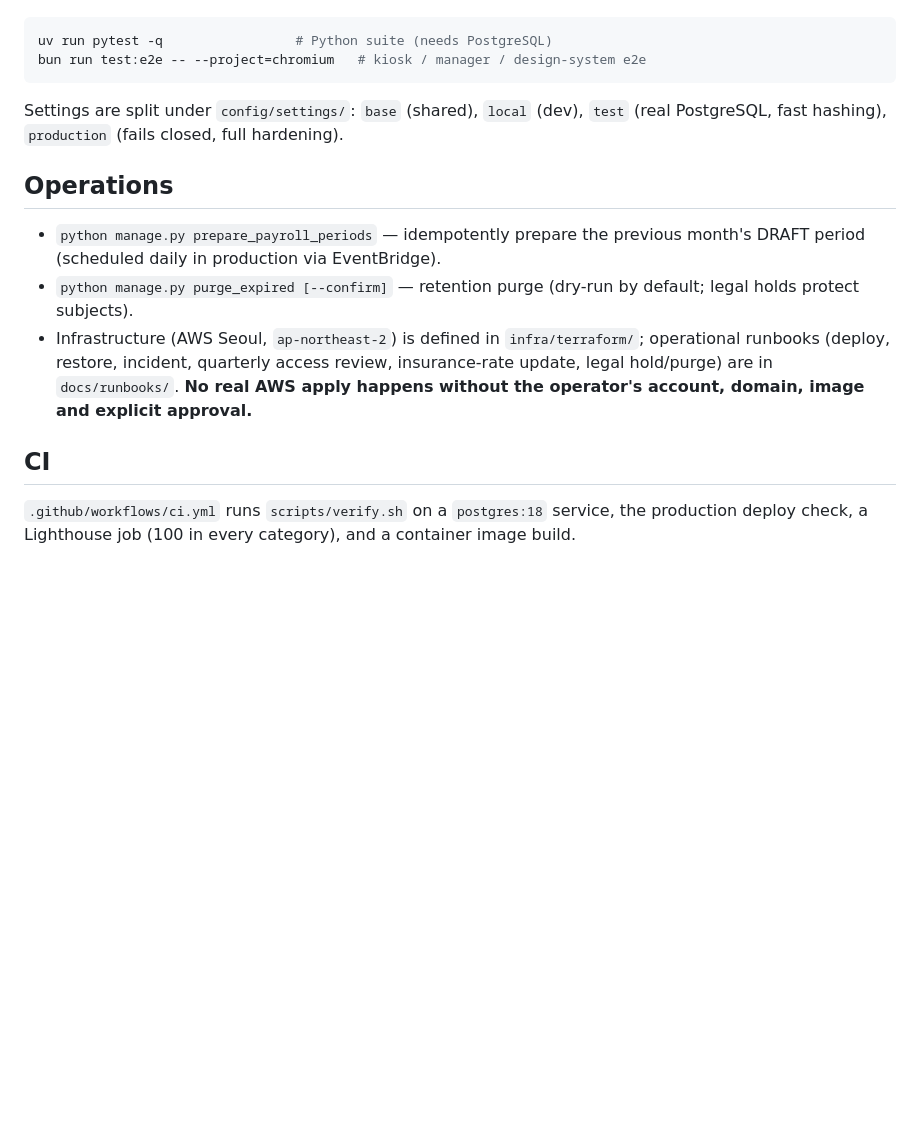
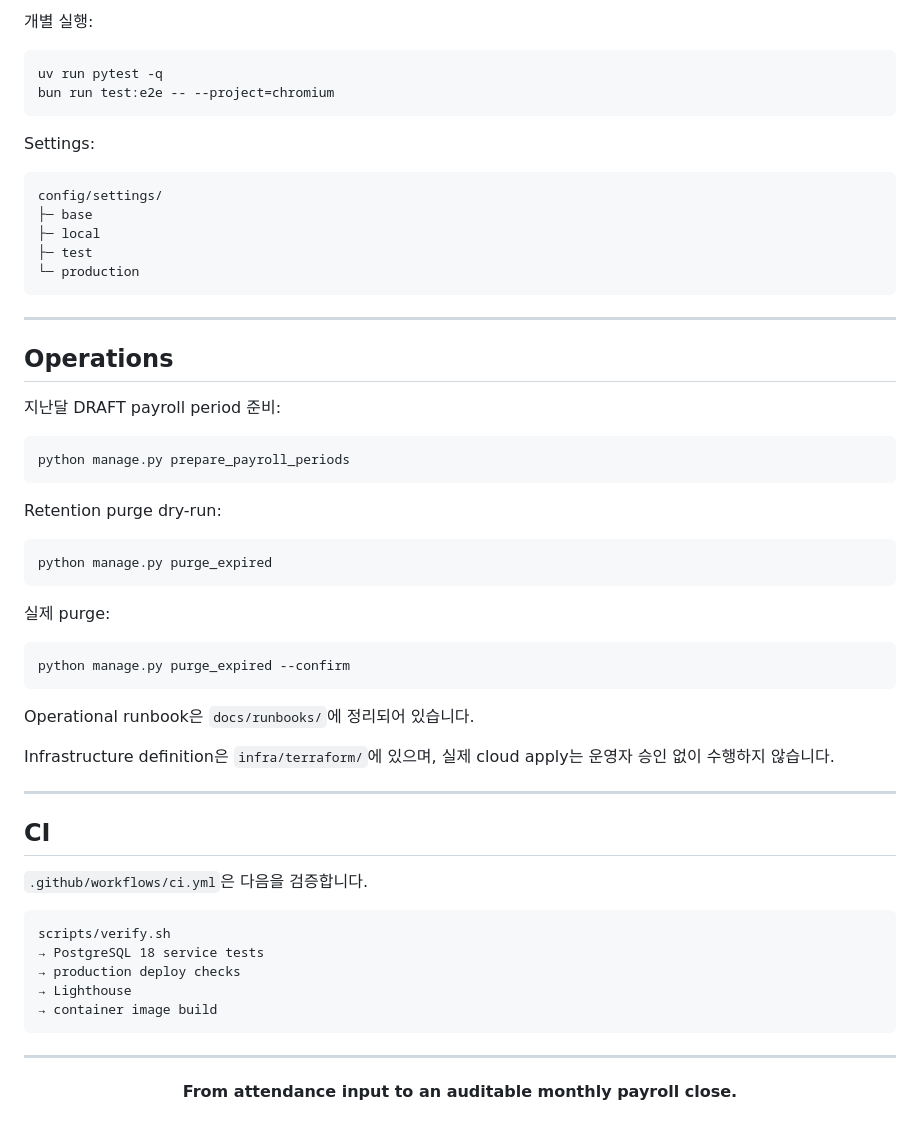
Before and after one commit to Anjingyeong/paba, a Markdown page: README.md, the part around one of its changes. Rendered like a GitHub page; blank space fills up the shorter version.

````diff
--- a/README.md
+++ b/README.md
@@ -76,26 +169,64 @@ PostgreSQL**, the Playwright + axe end-to-end suite (chromium), and — when
+개별 실행:
 
 ```bash
-uv run pytest -q                 # Python suite (needs PostgreSQL)
-bun run test:e2e -- --project=chromium   # kiosk / manager / design-system e2e
+uv run pytest -q
+bun run test:e2e -- --project=chromium
 ```
 
-Settings are split under `config/settings/`: `base` (shared), `local` (dev),
-`test` (real PostgreSQL, fast hashing), `production` (fails closed, full hardening).
+Settings:
+
+```text
+config/settings/
+├─ base
+├─ local
+├─ test
+└─ production
+```
+
+---
 
 ## Operations
 
-- `python manage.py prepare_payroll_periods` — idempotently prepare the previous
-  month's DRAFT period (scheduled daily in production via EventBridge).
-- `python manage.py purge_expired [--confirm]` — retention purge (dry-run by
-  default; legal holds protect subjects).
-- Infrastructure (AWS Seoul, `ap-northeast-2`) is defined in `infra/terraform/`;
-  operational runbooks (deploy, restore, incident, quarterly access review,
-  insurance-rate update, legal hold/purge) are in `docs/runbooks/`. **No real AWS
-  apply happens without the operator's account, domain, image and explicit
-  approval.**
+지난달 DRAFT payroll period 준비:
+
+```bash
+python manage.py prepare_payroll_periods
+```
+
+Retention purge dry-run:
+
+```bash
+python manage.py purge_expired
+```
+
+실제 purge:
+
+```bash
+python manage.py purge_expired --confirm
+```
+
+Operational runbook은 `docs/runbooks/`에 정리되어 있습니다.
+
+Infrastructure definition은 `infra/terraform/`에 있으며, 실제 cloud apply는 운영자 승인 없이 수행하지 않습니다.
+
+---
 
 ## CI
 
-`.github/workflows/ci.yml` runs `scripts/verify.sh` on a `postgres:18` service,
-the production deploy check, a Lighthouse job (100 in every category), and a
-container image build.
+`.github/workflows/ci.yml`은 다음을 검증합니다.
+
+```text
+scripts/verify.sh
+→ PostgreSQL 18 service tests
+→ production deploy checks
+→ Lighthouse
+→ container image build
+```
+
+---
+
+<div align="center">
+
+**From attendance input to an auditable monthly payroll close.**
+
+</div>
````
Also changed, not shown: other parts of README.md (+138 -45 lines).
